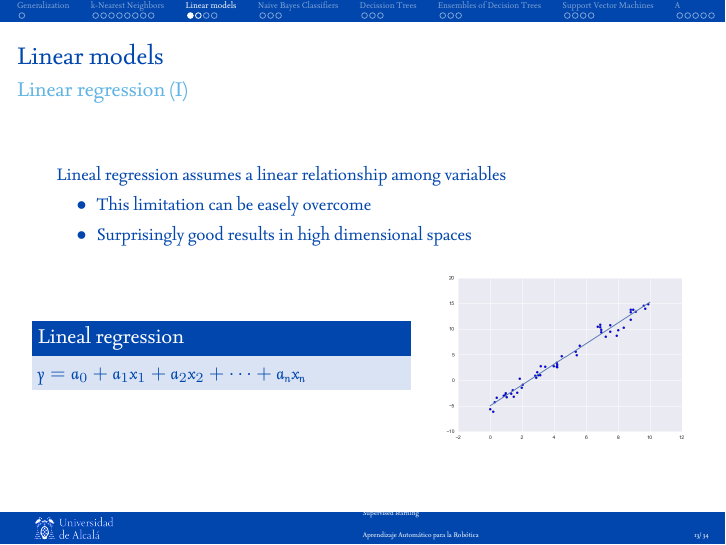
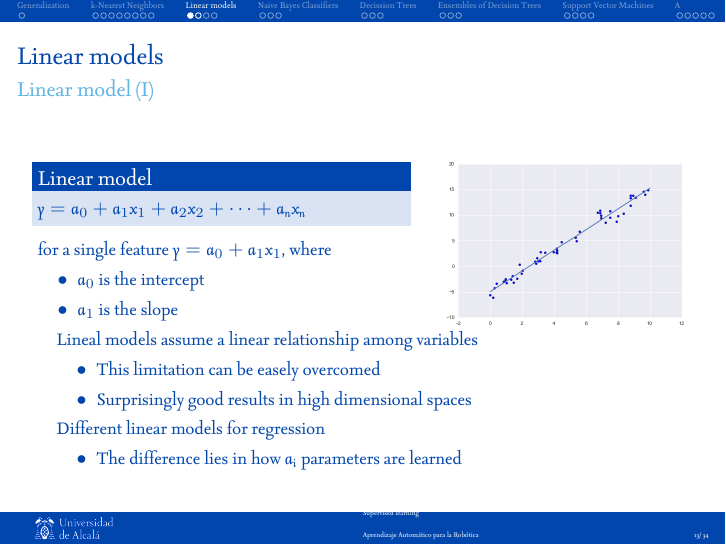
Before and after one commit to dfbarrero/dataCourse, LaTeX slides (supervised/supervised.tex): page 13 of 35. The pictures show the PDF file supervised/supervised-muii.pdf that the author committed with the source.

Commit message:
Linear models updated

```diff
--- a/supervised/supervised.tex
+++ b/supervised/supervised.tex
@@ -318,18 +318,18 @@
 
 \section{Linear models}
 \subsection{Ordinary least squares}
-\begin{frame}{Linear models}{Linear regression (I)}
-     Lineal regression assumes a linear relationship among variables
-	\begin{itemize}
-		\item This limitation can be easely overcome
-		\item Surprisingly good results in high dimensional spaces
-	\end{itemize}
-
+\begin{frame}{Linear models}{Linear model (I)}
     \begin{columns}
  	   \column{.60\textwidth}
-        \begin{block}{Lineal regression}
+        \begin{block}{Linear model}
             $y = a_0 + a_1 x_1  + a_2 x_2 + \dots + a_n x_n$
         \end{block}
+
+        for a single feature $y = a_0 + a_1 x_1$, where
+        \begin{itemize}
+            \item $a_0$ is the intercept
+            \item $a_1$ is the slope
+        \end{itemize}
 
  	   \column{.40\textwidth}
 		\begin{figure}
@@ -337,36 +337,22 @@
 		\end{figure}
     \end{columns}
 
+    \begin{columns}
+ 	   \column{1.00\textwidth}
+    Lineal models assume a linear relationship among variables
+	\begin{itemize}
+		\item This limitation can be easely overcomed
+		\item Surprisingly good results in high dimensional spaces
+	\end{itemize}
+
+    Different linear models for regression
+        \begin{itemize}
+            \item The difference lies in how $a_i$ parameters are learned
+        \end{itemize}
+    \end{columns}
+
+
 \end{frame}
-
-%\begin{frame}{Linear regression (II)}
-%    Example: Does money make people happier? (example from (G\'eron, 2017))
-%    \bigskip
-
-%    \begin{columns}
-%       \column{.40\textwidth}
-%        \begin{tabular}{ccc}\hline
-%            \texttt{Country} & \texttt{GDP} & \texttt{\textit{LS}} \\\hline
-%            Hungary& 12,240  & \textit{4.9}   \\
-%            Korea   & 27,195  & \textit{5.8}   \\
-%            France & 37,675  & \textit{6.5}   \\
-%            Australia & 50,962 & \textit{7.3} \\
-%            USA     & 55,805  & \textit{7.2}   \\
-%            \hline
-%        \end{tabular}\\
-%        LS =Life satisfaction
-
-%       \column{.60\textwidth}
-%            \begin{exampleblock}{Linear regression}
-%                \centering \includegraphics[width=0.9\linewidth]{Images/scattergdpregression.png}
-%                \vspace{-0.4cm}
-%                \begin{equation*}
-%                life\_satisfaction = \theta_0 + \theta_1 \times GDP\_per\_capita
-%                \end{equation*}
-%                \vspace{-0.2cm}
-%            \end{exampleblock}
-%    \end{columns}
-%\end{frame}
 
 \begin{frame}{Linear models (II)}
 	Several methods to fit coefficients
```
Also changed, not shown: supervised/supervised-muii.pdf.
